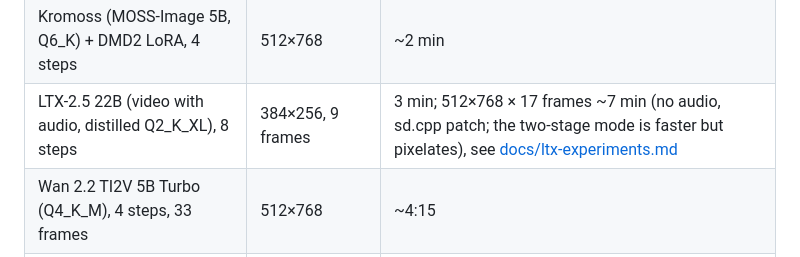
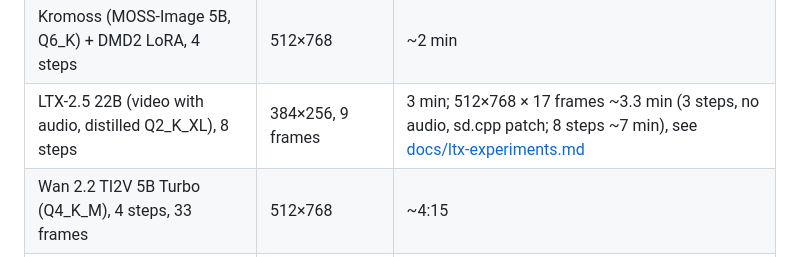
Before and after one commit to ayanoby/vega-igpu-diffusion, a Markdown page: README.md, the part around the change. Rendered like a GitHub page.

Commit message:
LTX notes: 3 steps, 17 frames (199 s)
Co-Authored-By: Claude Sonnet 5.5 <noreply@anthropic.com>

```diff
--- a/README.md
+++ b/README.md
@@ -38,7 +38,7 @@ Time per image with the model already in memory (UI or `sd-server`), RyzenAdj po
 | SDXL + DMD2 | 1024×1536 | ~1:02 |
 | Qwen-Image 2.1 Turbo (Q5_K_S), 8 steps | 512×768 | ~3.5 min |
 | Kromoss (MOSS-Image 5B, Q6_K) + DMD2 LoRA, 4 steps | 512×768 | ~2 min |
-| LTX-2.5 22B (video with audio, distilled Q2_K_XL), 8 steps | 384×256, 9 frames | 3 min; 512×768 × 17 frames ~7 min (no audio, sd.cpp patch; the two-stage mode is faster but pixelates), see [docs/ltx-experiments.md](docs/ltx-experiments.md) |
+| LTX-2.5 22B (video with audio, distilled Q2_K_XL), 8 steps | 384×256, 9 frames | 3 min; 512×768 × 17 frames ~3.3 min (3 steps, no audio, sd.cpp patch; 8 steps ~7 min), see [docs/ltx-experiments.md](docs/ltx-experiments.md) |
 | Wan 2.2 TI2V 5B Turbo (Q4_K_M), 4 steps, 33 frames | 512×768 | ~4:15 |
 | Upscale ×2 (realesr-animevideov3) | 512×768 → 1024×1536 | ~1.6 s |
 
```
Also changed, not shown: README.ru.md (+1 -1 lines), docs/ltx-experiments.md (+3 -0 lines).
